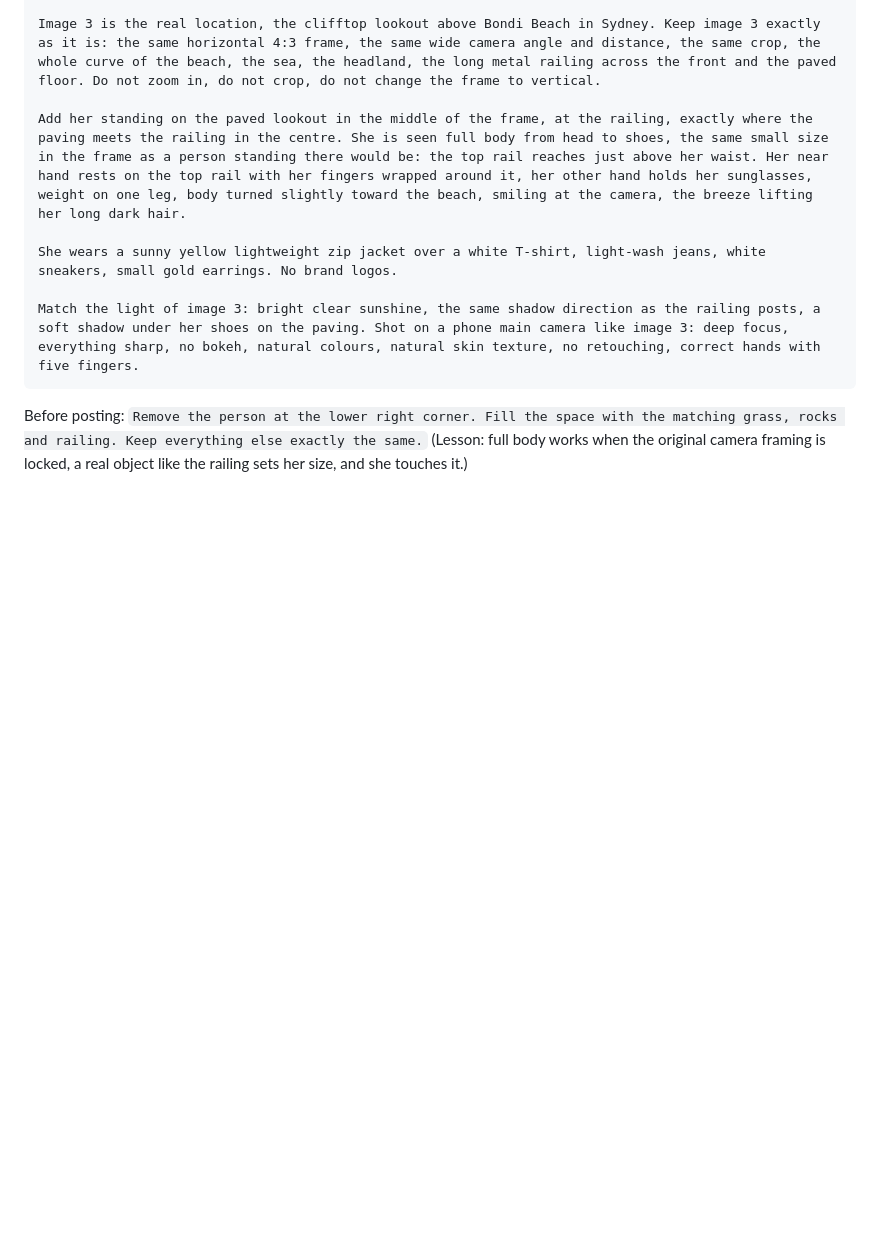
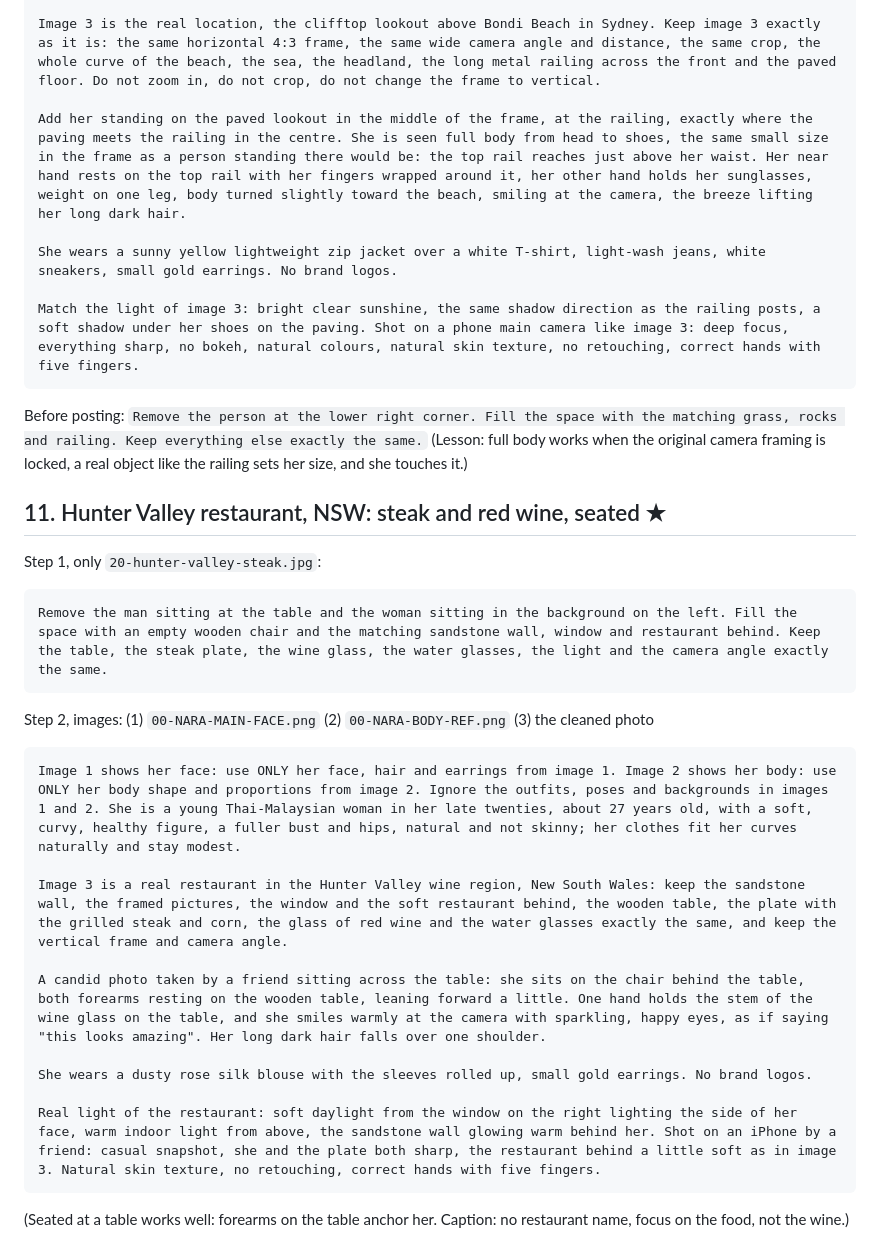
Before and after one commit to namchasang/paulperthailab, a Markdown page: podcast/travel/approved-prompts.md, the part around the change. Rendered like a GitHub page; blank space fills up the shorter version.

Commit message:
Approved travel photo 11: Hunter Valley steak, seated
Co-Authored-By: Claude Opus 5.5 <noreply@anthropic.com>
Claude-Session: https://claude.ai/code/session_01Govfbv93J6eYY2SQnWTgvc

````diff
--- a/podcast/travel/approved-prompts.md
+++ b/podcast/travel/approved-prompts.md
@@ -161,3 +161,22 @@ Match the light of image 3: bright clear sunshine, the same shadow direction as
 ```
 Before posting: `Remove the person at the lower right corner. Fill the space with the matching grass, rocks and railing. Keep everything else exactly the same.`
 (Lesson: full body works when the original camera framing is locked, a real object like the railing sets her size, and she touches it.)
+
+## 11. Hunter Valley restaurant, NSW: steak and red wine, seated  ★
+Step 1, only `20-hunter-valley-steak.jpg`:
+```
+Remove the man sitting at the table and the woman sitting in the background on the left. Fill the space with an empty wooden chair and the matching sandstone wall, window and restaurant behind. Keep the table, the steak plate, the wine glass, the water glasses, the light and the camera angle exactly the same.
+```
+Step 2, images: (1) `00-NARA-MAIN-FACE.png` (2) `00-NARA-BODY-REF.png` (3) the cleaned photo
+```
+Image 1 shows her face: use ONLY her face, hair and earrings from image 1. Image 2 shows her body: use ONLY her body shape and proportions from image 2. Ignore the outfits, poses and backgrounds in images 1 and 2. She is a young Thai-Malaysian woman in her late twenties, about 27 years old, with a soft, curvy, healthy figure, a fuller bust and hips, natural and not skinny; her clothes fit her curves naturally and stay modest.
+
+Image 3 is a real restaurant in the Hunter Valley wine region, New South Wales: keep the sandstone wall, the framed pictures, the window and the soft restaurant behind, the wooden table, the plate with the grilled steak and corn, the glass of red wine and the water glasses exactly the same, and keep the vertical frame and camera angle.
+
+A candid photo taken by a friend sitting across the table: she sits on the chair behind the table, both forearms resting on the wooden table, leaning forward a little. One hand holds the stem of the wine glass on the table, and she smiles warmly at the camera with sparkling, happy eyes, as if saying "this looks amazing". Her long dark hair falls over one shoulder.
+
+She wears a dusty rose silk blouse with the sleeves rolled up, small gold earrings. No brand logos.
+
+Real light of the restaurant: soft daylight from the window on the right lighting the side of her face, warm indoor light from above, the sandstone wall glowing warm behind her. Shot on an iPhone by a friend: casual snapshot, she and the plate both sharp, the restaurant behind a little soft as in image 3. Natural skin texture, no retouching, correct hands with five fingers.
+```
+(Seated at a table works well: forearms on the table anchor her. Caption: no restaurant name, focus on the food, not the wine.)
````
